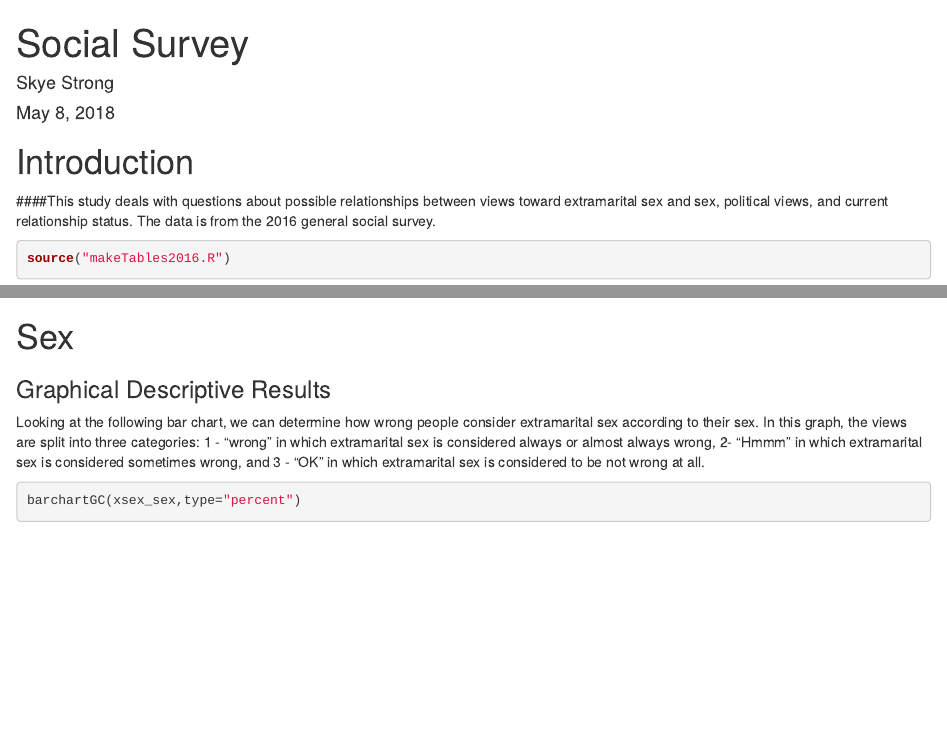
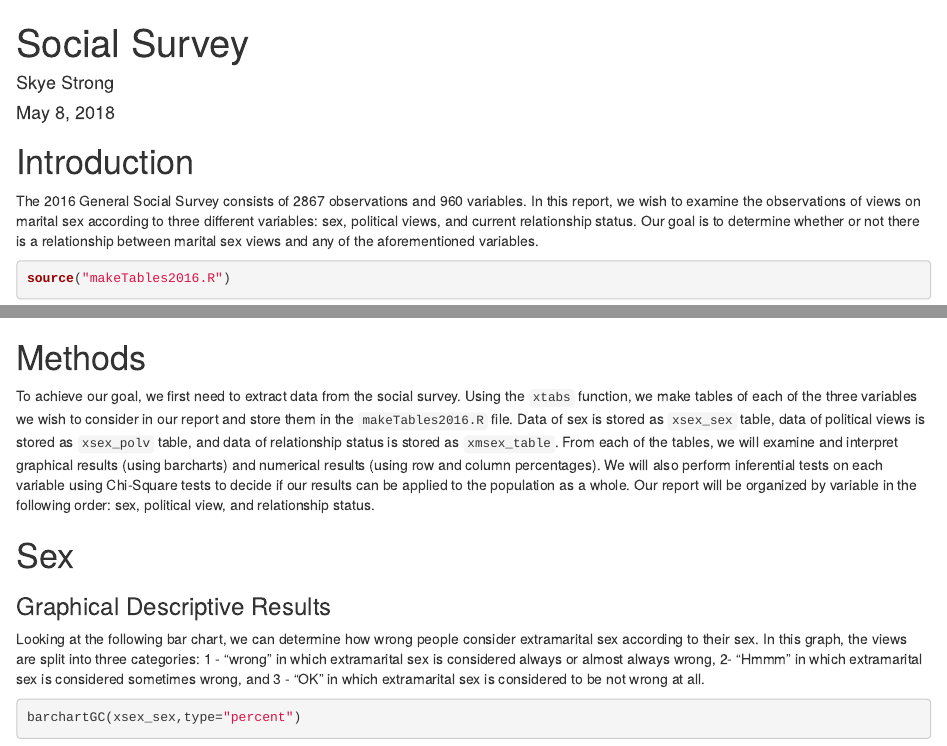
Before and after one commit to sstrong3/Social-Survey, an R Markdown document (SexOK.rmd): the page in a window 1100 px wide, from its top, and a second part further down, joined at a grey line. Rendered offline with R 4.5, knitr and Pandoc, with nearby package versions; some code elsewhere in the file could not run offline.

Commit message:
add methods

````diff
--- a/SexOK.rmd
+++ b/SexOK.rmd
@@ -17,11 +17,16 @@ source("Import_GSS2016_haven.R")
 
 <!--In this section you explain what you are trying to show.  Where did the data come from?  What is the research or other question you are trying to answer?!-->
 
-####This study deals with questions about possible relationships between views toward extramarital sex and sex, political views, and current relationship status. The data is from the 2016 general social survey.
+The 2016 General Social Survey consists of 2867 observations and 960 variables. In this report, we wish to examine the observations of views on marital sex according to three different variables: sex, political views, and current relationship status. Our goal is to determine whether or not there is a relationship between marital sex views and any of the aforementioned variables.
 
 ```{r}
 source("makeTables2016.R")
 ```
+
+# Methods
+
+To achieve our goal, we first need to extract data from the social survey. Using the `xtabs` function, we make tables of each of the three variables we wish to consider in our report and store them in the `makeTables2016.R` file. Data of sex is stored as `xsex_sex` table, data of political views is stored as `xsex_polv` table, and data of relationship status is stored as `xmsex_table`. From each of the tables, we will examine and interpret graphical results (using barcharts) and numerical results (using row and column percentages). We will also perform inferential tests on each variable using Chi-Square tests to decide if our results can be applied to the population as a whole. Our report will be organized by variable in the following order: sex, political view, and relationship status.
+
 
 # Sex
 
````
Also changed, not shown: SexOK.rmd (2 more changed lines).
